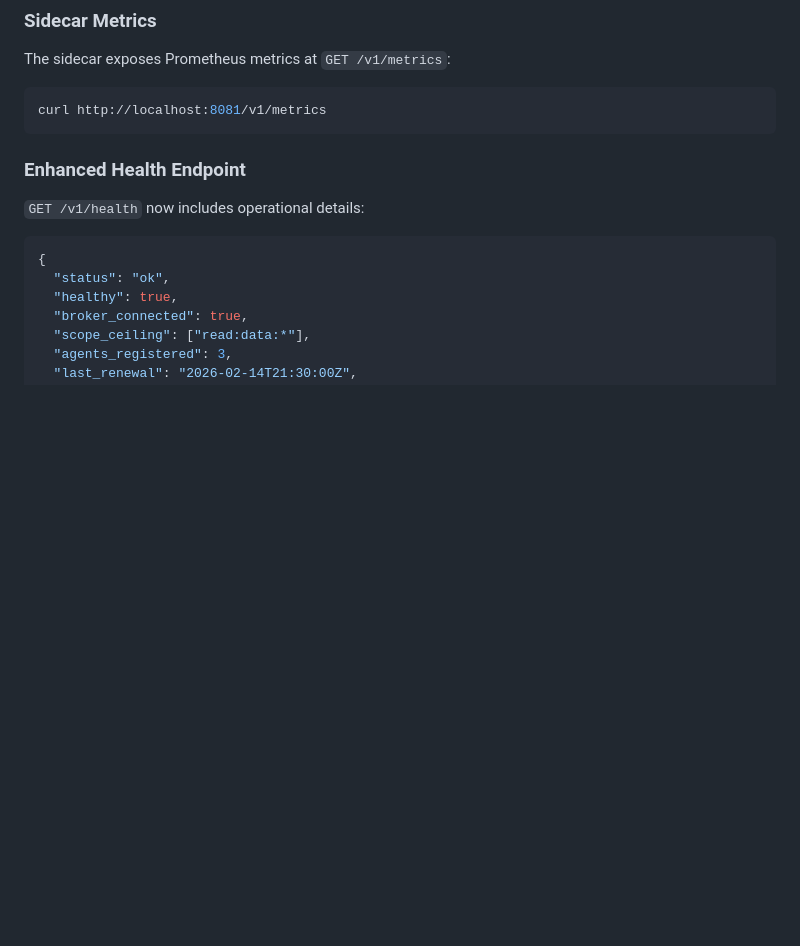
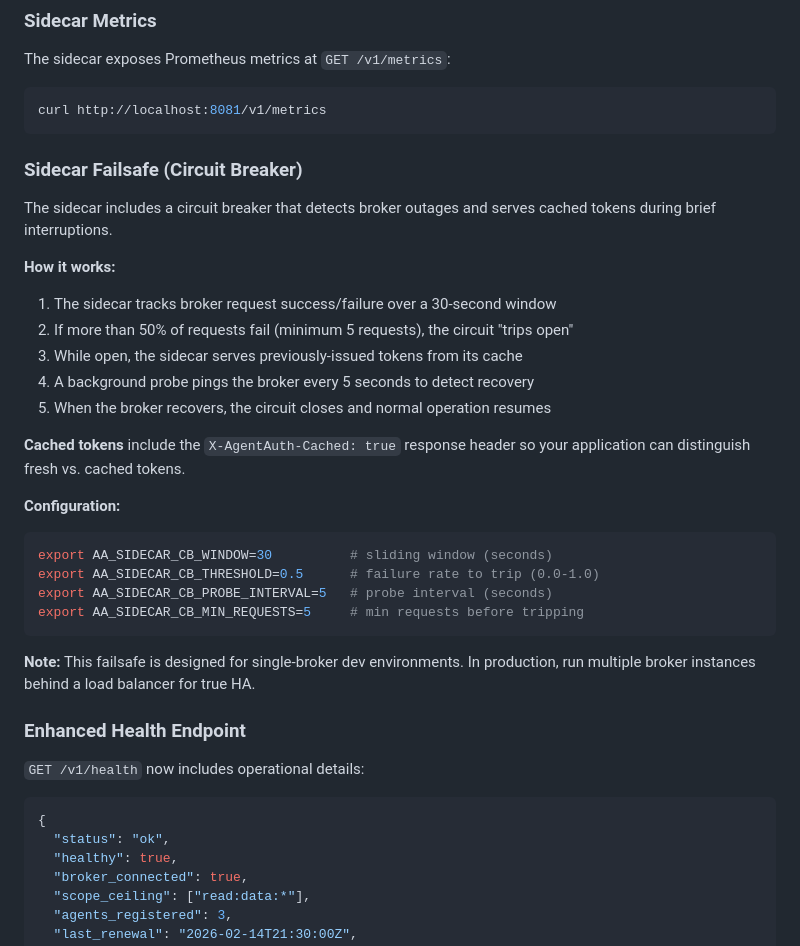
Before and after one commit to devonartis/agentwrit, a Markdown page: docs/USER_GUIDE.md, the part around the change. GitHub-like rendering; blank space fills up the shorter version.

````diff
--- a/docs/USER_GUIDE.md
+++ b/docs/USER_GUIDE.md
@@ -206,6 +206,33 @@ The sidecar exposes Prometheus metrics at `GET /v1/metrics`:
 ```bash
 curl http://localhost:8081/v1/metrics
 ```
+
+### Sidecar Failsafe (Circuit Breaker)
+
+The sidecar includes a circuit breaker that detects broker outages and serves
+cached tokens during brief interruptions.
+
+**How it works:**
+1. The sidecar tracks broker request success/failure over a 30-second window
+2. If more than 50% of requests fail (minimum 5 requests), the circuit "trips open"
+3. While open, the sidecar serves previously-issued tokens from its cache
+4. A background probe pings the broker every 5 seconds to detect recovery
+5. When the broker recovers, the circuit closes and normal operation resumes
+
+**Cached tokens** include the `X-AgentAuth-Cached: true` response header so
+your application can distinguish fresh vs. cached tokens.
+
+**Configuration:**
+
+```bash
+export AA_SIDECAR_CB_WINDOW=30          # sliding window (seconds)
+export AA_SIDECAR_CB_THRESHOLD=0.5      # failure rate to trip (0.0-1.0)
+export AA_SIDECAR_CB_PROBE_INTERVAL=5   # probe interval (seconds)
+export AA_SIDECAR_CB_MIN_REQUESTS=5     # min requests before tripping
+```
+
+**Note:** This failsafe is designed for single-broker dev environments. In
+production, run multiple broker instances behind a load balancer for true HA.
 
 ### Enhanced Health Endpoint
 
````
Also changed, not shown: CHANGELOG.md (+7 -0 lines), docs/DEVELOPER_GUIDE.md (+39 -0 lines).
